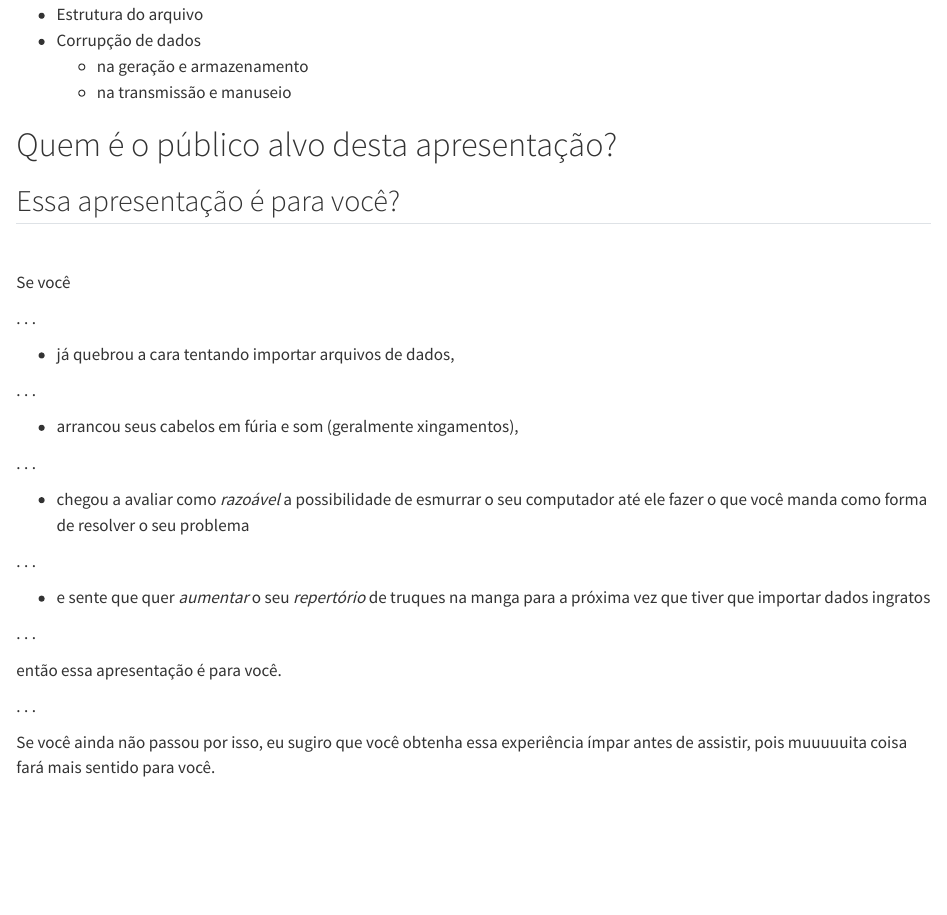
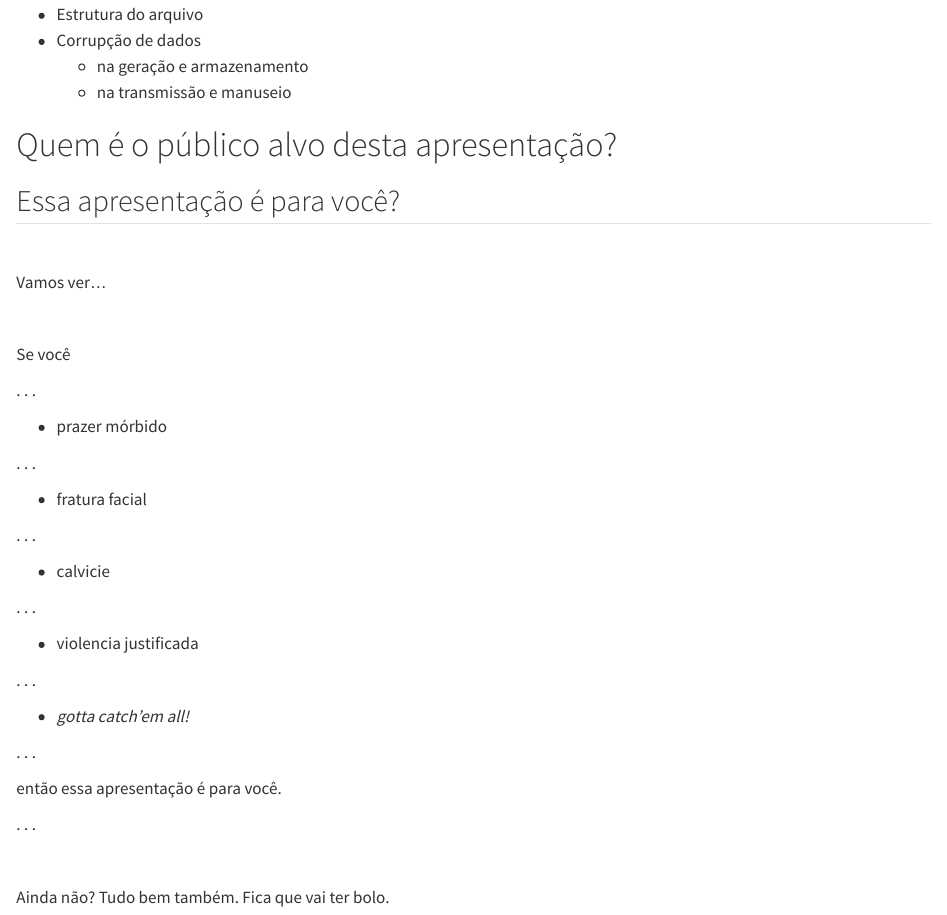
Before and after one commit to mvf-each-usp/data-hell-on-earth, a Quarto document (data-hell-on-earth.qmd): the page in a window 1100 px wide, from 930 px down. Rendered offline with R 4.5, knitr and Pandoc in place of Quarto, with nearby package versions.

Commit message:
troquei texto extenso por tópicos

```diff
--- a/data-hell-on-earth.qmd
+++ b/data-hell-on-earth.qmd
@@ -93,23 +93,31 @@ pois muuuuuita coisa fará mais sentido para você.
 
 \ \
 
+Vamos ver...
+
+\ \
+
 Se você
 
 . . .
 
-- já quebrou a cara tentando importar arquivos de dados,
+- prazer mórbido
 
 . . .
 
-- arrancou seus cabelos em fúria e som (geralmente xingamentos),
+- fratura facial
 
 . . .
 
-- chegou a avaliar como *razoável* a possibilidade de esmurrar o seu computador até ele fazer o que você manda como forma de resolver o seu problema
+- calvicie
 
 . . .
 
-- e sente que quer *aumentar* o seu *repertório* de truques na manga para a próxima vez que tiver que importar dados ingratos
+- violencia justificada
+
+. . .
+
+- *gotta catch'em all!*
 
 . . .
 
@@ -118,8 +126,9 @@ então essa apresentação é para você.
 
 . . .
 
-Se você ainda não passou por isso, eu sugiro que você obtenha essa experiência ímpar antes de assistir, pois muuuuuita coisa fará mais sentido para você.
+\ \
 
+Ainda não?  Tudo bem também. Fica que vai ter bolo.
 
 
 
```
Also changed, not shown: data-hell-on-earth.qmd (4 more changed lines).
